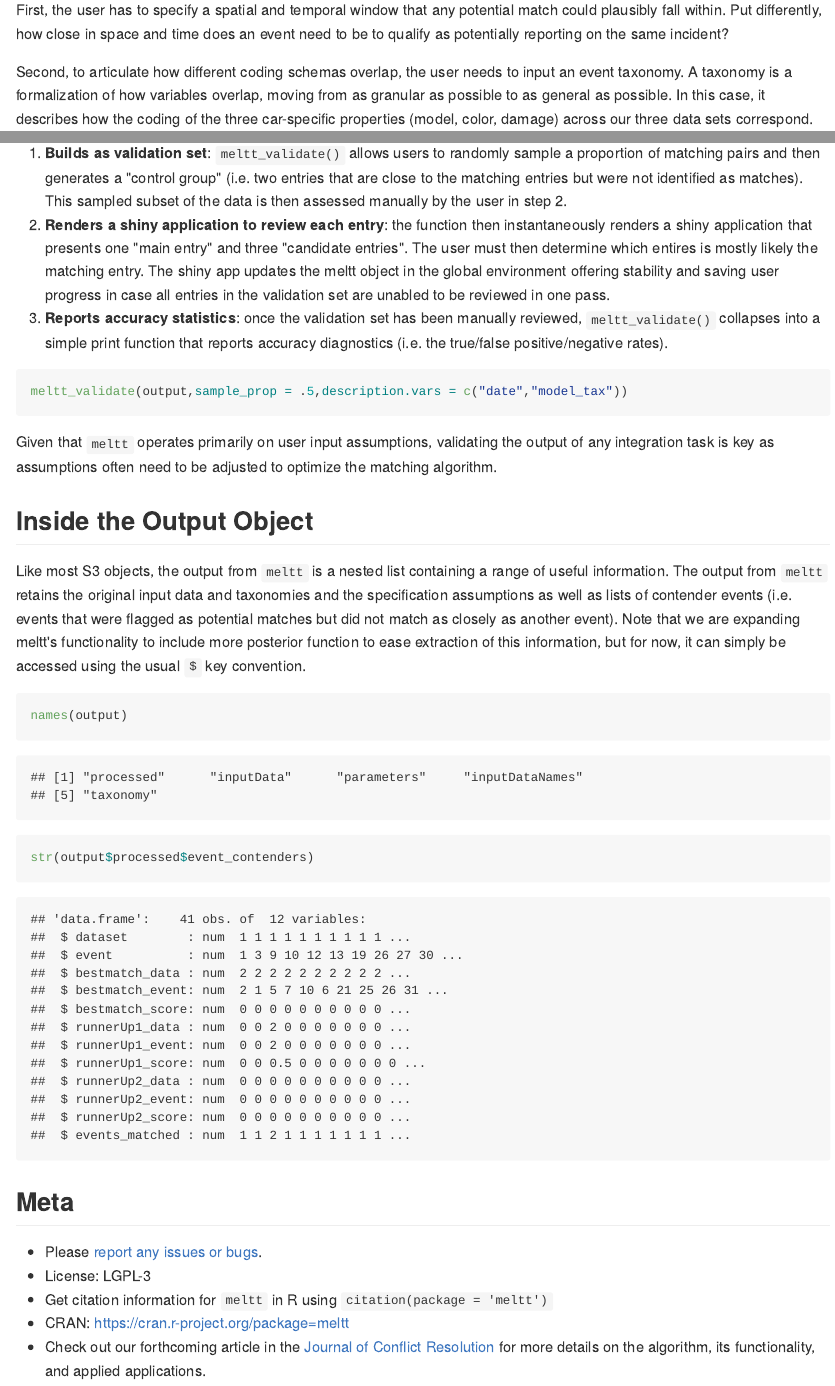
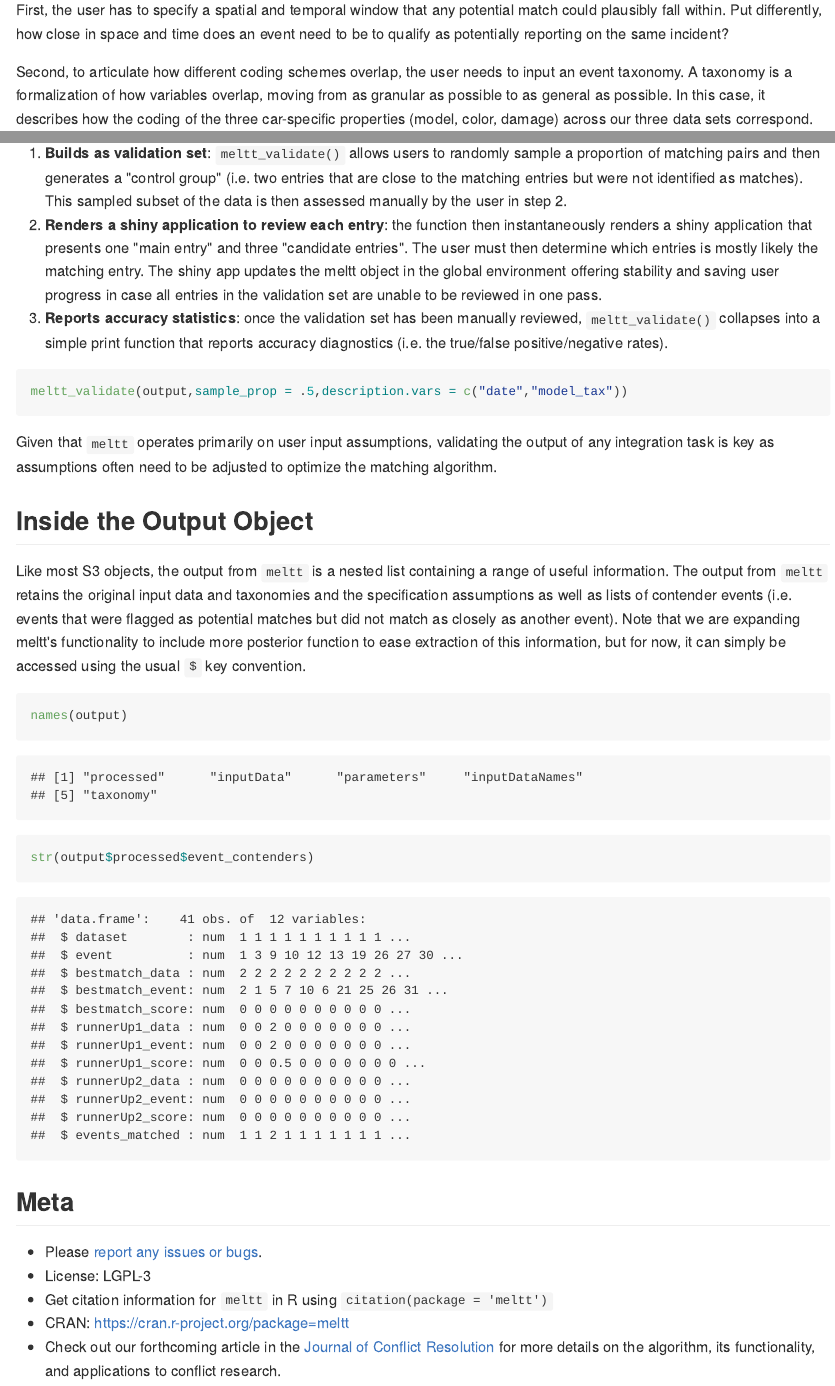
Before and after one commit to kdonnay/meltt, an R Markdown document (README.Rmd): the page in a window 1100 px wide, from 2850 px down, and a second part further down, joined at a grey line. The pictures show the output file README.md that the author committed with the source, drawn offline in the style of GitHub; long lines of code are wrapped; badge pictures from the web are left out.

Commit message:
Light editing and wording changes

```diff
--- a/README.Rmd
+++ b/README.Rmd
@@ -77,7 +77,7 @@ The goal is to match these three event datasets to locate which reported events
 
 First, the user has to specify a spatial and temporal window that any potential match could plausibly fall within. Put differently, how close in space and time does an event need to be to qualify as potentially reporting on the same incident?
 
-Second, to articulate how different coding schemas overlap, the user needs to input an event taxonomy. A taxonomy is a formalization of how variables overlap, moving from as granular as possible to as general as possible. In this case, it describes how the coding of the three car-specific properties (model, color, damage) across our three data sets correspond.
+Second, to articulate how different coding schemes overlap, the user needs to input an event taxonomy. A taxonomy is a formalization of how variables overlap, moving from as granular as possible to as general as possible. In this case, it describes how the coding of the three car-specific properties (model, color, damage) across our three data sets correspond.
 
 ## Generating a taxonomy
 Among the three variables that exist in all three in datasets we consider the `damage_tax` variable recorded in each of dataset for an in-depth example:
@@ -271,7 +271,7 @@ str(dups)
 `meltt` also offers users a way of validating the quality of any integration task with the function `meltt_validate()`. The function proceeds in three steps:
 
 1. **Builds as validation set**: `meltt_validate()` allows users to randomly sample a proportion of matching pairs and then generates a "control group" (i.e. two entries that are close to the matching entries but were not identified as matches). This sampled subset of the data is then assessed manually by the user in step 2.
-2. **Renders a shiny application to review each entry**: the function then instantaneously renders a shiny application that presents one "main entry" and three "candidate entries". The user must then determine which entires is mostly likely the matching entry. The shiny app updates the meltt object in the global environment offering stability and saving user progress in case all entries in the validation set are unabled to be reviewed in one pass.
+2. **Renders a shiny application to review each entry**: the function then instantaneously renders a shiny application that presents one "main entry" and three "candidate entries". The user must then determine which entries is mostly likely the matching entry. The shiny app updates the meltt object in the global environment offering stability and saving user progress in case all entries in the validation set are unable to be reviewed in one pass.
 3. **Reports accuracy statistics**: once the validation set has been manually reviewed, `meltt_validate()` collapses into a simple print function that reports accuracy diagnostics (i.e. the true/false positive/negative rates).
 
 
@@ -299,4 +299,4 @@ str(output$processed$event_contenders)
 - License:  LGPL-3
 - Get citation information for `meltt` in R using `citation(package = 'meltt')`
 - CRAN: https://cran.r-project.org/package=meltt
-- Check out our forthcoming article in the [Journal of Conflict Resolution](https://www.google.com/search?q=journal+of+conflict+resolution&oq=Journal+of+con&aqs=chrome.1.69i57j0l2j69i65j0l2.8015j0j7&sourceid=chrome&ie=UTF-8) for more details on the algorithm, its functionality, and applied applications.
+- Check out our forthcoming article in the [Journal of Conflict Resolution](https://www.google.com/search?q=journal+of+conflict+resolution&oq=Journal+of+con&aqs=chrome.1.69i57j0l2j69i65j0l2.8015j0j7&sourceid=chrome&ie=UTF-8) for more details on the algorithm, its functionality, and applications to conflict research.
```
Also changed, not shown: README.md, README.Rmd (4 more changed lines).
